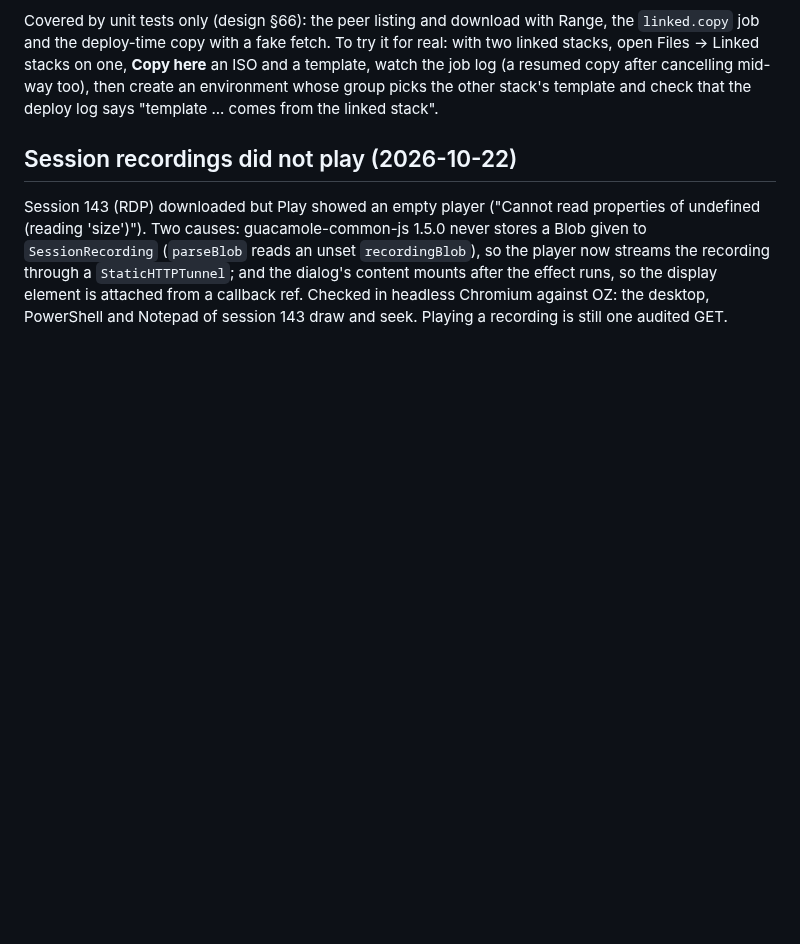
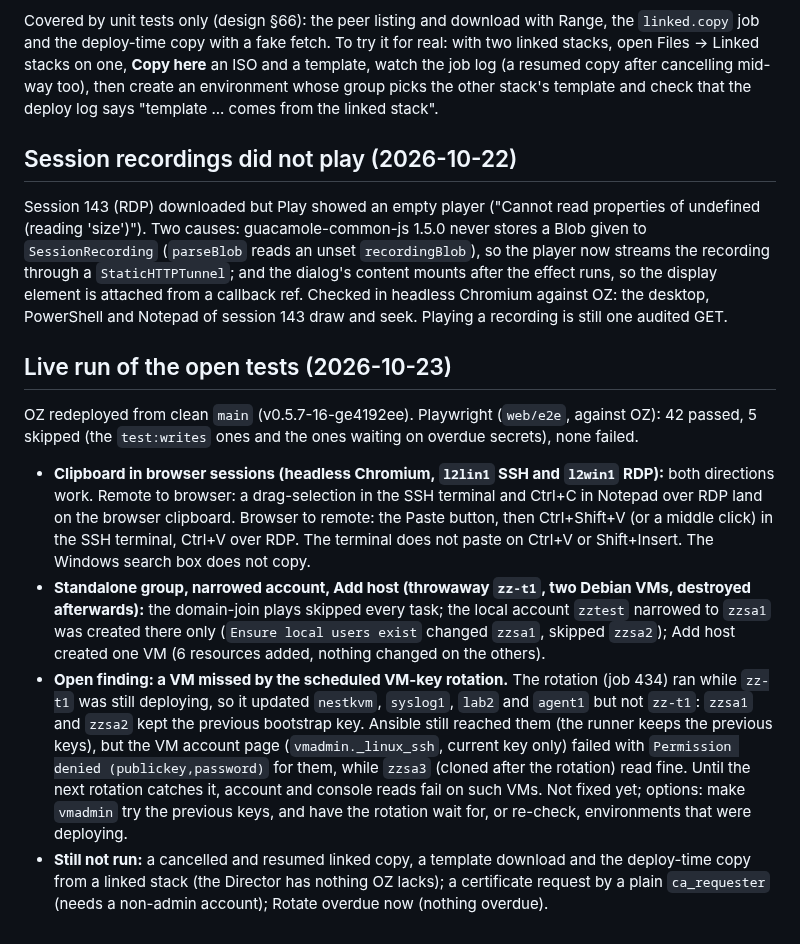
Before and after one commit to JesseMcWilliams/LABaPe, a Markdown page: Claude_Docs/Testing_Troubleshooting-Log.md, the part around the change. Drawn GitHub-style; blank space fills up the shorter version.

Commit message:
Log: live run of the open tests
Co-Authored-By: Claude Sonnet 5.5 <noreply@anthropic.com>

```diff
--- a/Claude_Docs/Testing_Troubleshooting-Log.md
+++ b/Claude_Docs/Testing_Troubleshooting-Log.md
@@ -709,3 +709,12 @@ Covered by unit tests only (design §66): the peer listing and download with Ran
 ## Session recordings did not play (2026-10-22)
 
 Session 143 (RDP) downloaded but Play showed an empty player ("Cannot read properties of undefined (reading 'size')"). Two causes: guacamole-common-js 1.5.0 never stores a Blob given to `SessionRecording` (`parseBlob` reads an unset `recordingBlob`), so the player now streams the recording through a `StaticHTTPTunnel`; and the dialog's content mounts after the effect runs, so the display element is attached from a callback ref. Checked in headless Chromium against OZ: the desktop, PowerShell and Notepad of session 143 draw and seek. Playing a recording is still one audited GET.
+
+## Live run of the open tests (2026-10-23)
+
+OZ redeployed from clean `main` (v0.5.7-16-ge4192ee). Playwright (`web/e2e`, against OZ): 42 passed, 5 skipped (the `test:writes` ones and the ones waiting on overdue secrets), none failed.
+
+- **Clipboard in browser sessions (headless Chromium, `l2lin1` SSH and `l2win1` RDP):** both directions work. Remote to browser: a drag-selection in the SSH terminal and Ctrl+C in Notepad over RDP land on the browser clipboard. Browser to remote: the Paste button, then Ctrl+Shift+V (or a middle click) in the SSH terminal, Ctrl+V over RDP. The terminal does not paste on Ctrl+V or Shift+Insert. The Windows search box does not copy.
+- **Standalone group, narrowed account, Add host (throwaway `zz-t1`, two Debian VMs, destroyed afterwards):** the domain-join plays skipped every task; the local account `zztest` narrowed to `zzsa1` was created there only (`Ensure local users exist` changed `zzsa1`, skipped `zzsa2`); Add host created one VM (6 resources added, nothing changed on the others).
+- **Open finding: a VM missed by the scheduled VM-key rotation.** The rotation (job 434) ran while `zz-t1` was still deploying, so it updated `nestkvm`, `syslog1`, `lab2` and `agent1` but not `zz-t1`: `zzsa1` and `zzsa2` kept the previous bootstrap key. Ansible still reached them (the runner keeps the previous keys), but the VM account page (`vmadmin._linux_ssh`, current key only) failed with `Permission denied (publickey,password)` for them, while `zzsa3` (cloned after the rotation) read fine. Until the next rotation catches it, account and console reads fail on such VMs. Not fixed yet; options: make `vmadmin` try the previous keys, and have the rotation wait for, or re-check, environments that were deploying.
+- **Still not run:** a cancelled and resumed linked copy, a template download and the deploy-time copy from a linked stack (the Director has nothing OZ lacks); a certificate request by a plain `ca_requester` (needs a non-admin account); Rotate overdue now (nothing overdue).
```
